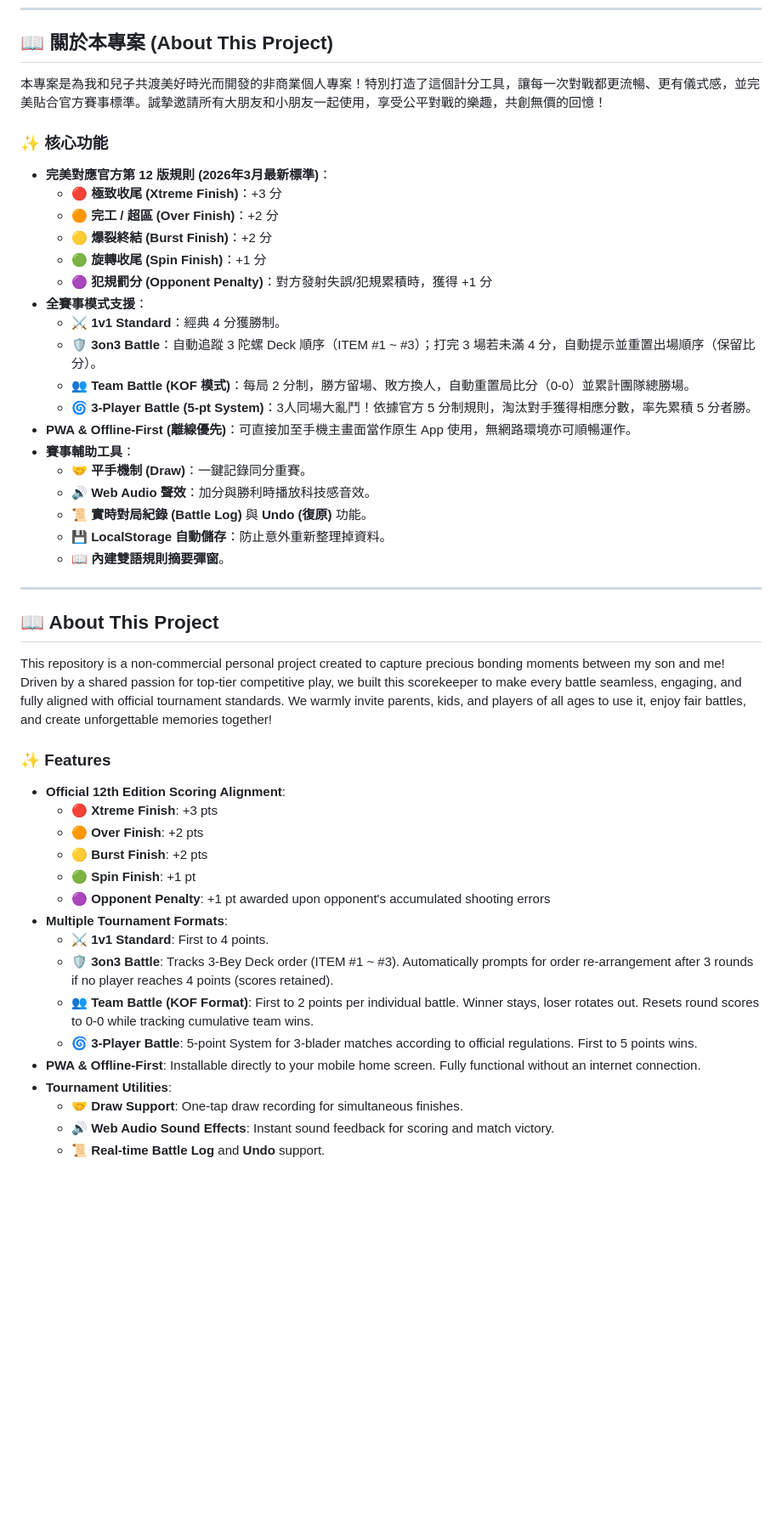
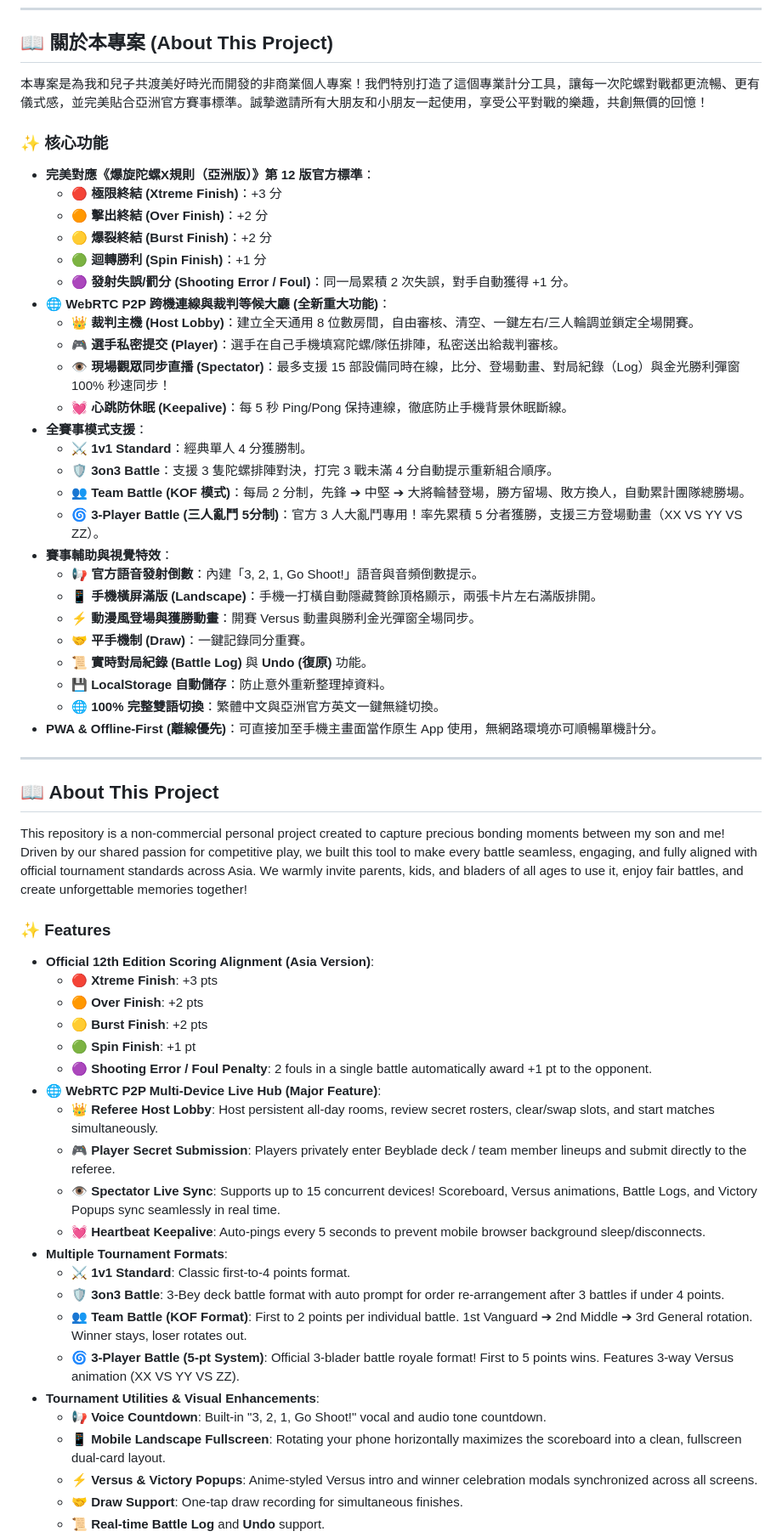
Before and after one commit to jackylawck/BX-Score-Keeper, a Markdown page: README.md, the part around one of its changes. Shown at 85% size. GitHub-like rendering; blank space fills up the shorter version.

Commit message:
Revise README for clarity and feature updates
Updated project description and features to reflect enhancements and align with official tournament standards.

```diff
--- a/README.md
+++ b/README.md
@@ -7,49 +7,62 @@
 <a name="繁體中文"></a>
 ## 📖 關於本專案 (About This Project)
 
-本專案是為我和兒子共渡美好時光而開發的非商業個人專案！特別打造了這個計分工具，讓每一次對戰都更流暢、更有儀式感，並完美貼合官方賽事標準。誠摯邀請所有大朋友和小朋友一起使用，享受公平對戰的樂趣，共創無價的回憶！
+本專案是為我和兒子共渡美好時光而開發的非商業個人專案！我們特別打造了這個專業計分工具，讓每一次陀螺對戰都更流暢、更有儀式感，並完美貼合亞洲官方賽事標準。誠摯邀請所有大朋友和小朋友一起使用，享受公平對戰的樂趣，共創無價的回憶！
 
 ### ✨ 核心功能
-* **完美對應官方第 12 版規則 (2026年3月最新標準)**：
-  * 🔴 **極致收尾 (Xtreme Finish)**：+3 分
-  * 🟠 **完工 / 超區 (Over Finish)**：+2 分
+* **完美對應《爆旋陀螺X規則（亞洲版）》第 12 版官方標準**：
+  * 🔴 **極限終結 (Xtreme Finish)**：+3 分
+  * 🟠 **擊出終結 (Over Finish)**：+2 分
   * 🟡 **爆裂終結 (Burst Finish)**：+2 分
-  * 🟢 **旋轉收尾 (Spin Finish)**：+1 分
-  * 🟣 **犯規罰分 (Opponent Penalty)**：對方發射失誤/犯規累積時，獲得 +1 分
+  * 🟢 **迴轉勝利 (Spin Finish)**：+1 分
+  * 🟣 **發射失誤/罰分 (Shooting Error / Foul)**：同一局累積 2 次失誤，對手自動獲得 +1 分。
+* **🌐 WebRTC P2P 跨機連線與裁判等候大廳 (全新重大功能)**：
+  * 👑 **裁判主機 (Host Lobby)**：建立全天通用 8 位數房間，自由審核、清空、一鍵左右/三人輪調並鎖定全場開賽。
+  * 🎮 **選手私密提交 (Player)**：選手在自己手機填寫陀螺/隊伍排陣，私密送出給裁判審核。
+  * 👁️ **現場觀眾同步直播 (Spectator)**：最多支援 15 部設備同時在線，比分、登場動畫、對局紀錄（Log）與金光勝利彈窗 100% 秒速同步！
+  * 💓 **心跳防休眠 (Keepalive)**：每 5 秒 Ping/Pong 保持連線，徹底防止手機背景休眠斷線。
 * **全賽事模式支援**：
-  * ⚔️ **1v1 Standard**：經典 4 分獲勝制。
-  * 🛡️ **3on3 Battle**：自動追蹤 3 陀螺 Deck 順序（ITEM #1 ~ #3）；打完 3 場若未滿 4 分，自動提示並重置出場順序（保留比分）。
-  * 👥 **Team Battle (KOF 模式)**：每局 2 分制，勝方留場、敗方換人，自動重置局比分（0-0）並累計團隊總勝場。
-  * 🌀 **3-Player Battle (5-pt System)**：3人同場大亂鬥！依據官方 5 分制規則，淘汰對手獲得相應分數，率先累積 5 分者勝。
-* **PWA & Offline-First (離線優先)**：可直接加至手機主畫面當作原生 App 使用，無網路環境亦可順暢運作。
-* **賽事輔助工具**：
+  * ⚔️ **1v1 Standard**：經典單人 4 分獲勝制。
+  * 🛡️ **3on3 Battle**：支援 3 隻陀螺排陣對決，打完 3 戰未滿 4 分自動提示重新組合順序。
+  * 👥 **Team Battle (KOF 模式)**：每局 2 分制，先鋒 ➔ 中堅 ➔ 大將輪替登場，勝方留場、敗方換人，自動累計團隊總勝場。
+  * 🌀 **3-Player Battle (三人亂鬥 5分制)**：官方 3 人大亂鬥專用！率先累積 5 分者獲勝，支援三方登場動畫（XX VS YY VS ZZ）。
+* **賽事輔助與視覺特效**：
+  * 📢 **官方語音發射倒數**：內建「3, 2, 1, Go Shoot!」語音與音頻倒數提示。
+  * 📱 **手機橫屏滿版 (Landscape)**：手機一打橫自動隱藏贅餘頂格顯示，兩張卡片左右滿版排開。
+  * ⚡ **動漫風登場與獲勝動畫**：開賽 Versus 動畫與勝利金光彈窗全場同步。
   * 🤝 **平手機制 (Draw)**：一鍵記錄同分重賽。
-  * 🔊 **Web Audio 聲效**：加分與勝利時播放科技感音效。
   * 📜 **實時對局紀錄 (Battle Log)** 與 **Undo (復原)** 功能。
   * 💾 **LocalStorage 自動儲存**：防止意外重新整理掉資料。
-  * 📖 **內建雙語規則摘要彈窗**。
+  * 🌐 **100% 完整雙語切換**：繁體中文與亞洲官方英文一鍵無縫切換。
+* **PWA & Offline-First (離線優先)**：可直接加至手機主畫面當作原生 App 使用，無網路環境亦可順暢單機計分。
 
 ---
 
 <a name="english"></a>
 ## 📖 About This Project
 
-This repository is a non-commercial personal project created to capture precious bonding moments between my son and me! Driven by a shared passion for top-tier competitive play, we built this scorekeeper to make every battle seamless, engaging, and fully aligned with official tournament standards. We warmly invite parents, kids, and players of all ages to use it, enjoy fair battles, and create unforgettable memories together!
+This repository is a non-commercial personal project created to capture precious bonding moments between my son and me! Driven by our shared passion for competitive play, we built this tool to make every battle seamless, engaging, and fully aligned with official tournament standards across Asia. We warmly invite parents, kids, and bladers of all ages to use it, enjoy fair battles, and create unforgettable memories together!
 
 ### ✨ Features
-* **Official 12th Edition Scoring Alignment**:
+* **Official 12th Edition Scoring Alignment (Asia Version)**:
   * 🔴 **Xtreme Finish**: +3 pts
   * 🟠 **Over Finish**: +2 pts
   * 🟡 **Burst Finish**: +2 pts
   * 🟢 **Spin Finish**: +1 pt
-  * 🟣 **Opponent Penalty**: +1 pt awarded upon opponent's accumulated shooting errors
+  * 🟣 **Shooting Error / Foul Penalty**: 2 fouls in a single battle automatically award +1 pt to the opponent.
+* **🌐 WebRTC P2P Multi-Device Live Hub (Major Feature)**:
+  * 👑 **Referee Host Lobby**: Host persistent all-day rooms, review secret rosters, clear/swap slots, and start matches simultaneously.
+  * 🎮 **Player Secret Submission**: Players privately enter Beyblade deck / team member lineups and submit directly to the referee.
+  * 👁️ **Spectator Live Sync**: Supports up to 15 concurrent devices! Scoreboard, Versus animations, Battle Logs, and Victory Popups sync seamlessly in real time.
+  * 💓 **Heartbeat Keepalive**: Auto-pings every 5 seconds to prevent mobile browser background sleep/disconnects.
 * **Multiple Tournament Formats**:
-  * ⚔️ **1v1 Standard**: First to 4 points.
-  * 🛡️ **3on3 Battle**: Tracks 3-Bey Deck order (ITEM #1 ~ #3). Automatically prompts for order re-arrangement after 3 rounds if no player reaches 4 points (scores retained).
-  * 👥 **Team Battle (KOF Format)**: First to 2 points per individual battle. Winner stays, loser rotates out. Resets round scores to 0-0 while tracking cumulative team wins.
-  * 🌀 **3-Player Battle**: 5-point System for 3-blader matches according to official regulations. First to 5 points wins.
-* **PWA & Offline-First**: Installable directly to your mobile home screen. Fully functional without an internet connection.
-* **Tournament Utilities**:
+  * ⚔️ **1v1 Standard**: Classic first-to-4 points format.
+  * 🛡️ **3on3 Battle**: 3-Bey deck battle format with auto prompt for order re-arrangement after 3 battles if under 4 points.
+  * 👥 **Team Battle (KOF Format)**: First to 2 points per individual battle. 1st Vanguard ➔ 2nd Middle ➔ 3rd General rotation. Winner stays, loser rotates out.
+  * 🌀 **3-Player Battle (5-pt System)**: Official 3-blader battle royale format! First to 5 points wins. Features 3-way Versus animation (XX VS YY VS ZZ).
+* **Tournament Utilities & Visual Enhancements**:
+  * 📢 **Voice Countdown**: Built-in "3, 2, 1, Go Shoot!" vocal and audio tone countdown.
+  * 📱 **Mobile Landscape Fullscreen**: Rotating your phone horizontally maximizes the scoreboard into a clean, fullscreen dual-card layout.
+  * ⚡ **Versus & Victory Popups**: Anime-styled Versus intro and winner celebration modals synchronized across all screens.
   * 🤝 **Draw Support**: One-tap draw recording for simultaneous finishes.
-  * 🔊 **Web Audio Sound Effects**: Instant sound feedback for scoring and match victory.
   * 📜 **Real-time Battle Log** and **Undo** support.
```
Also changed, not shown: other parts of README.md (+7 -5 lines).
